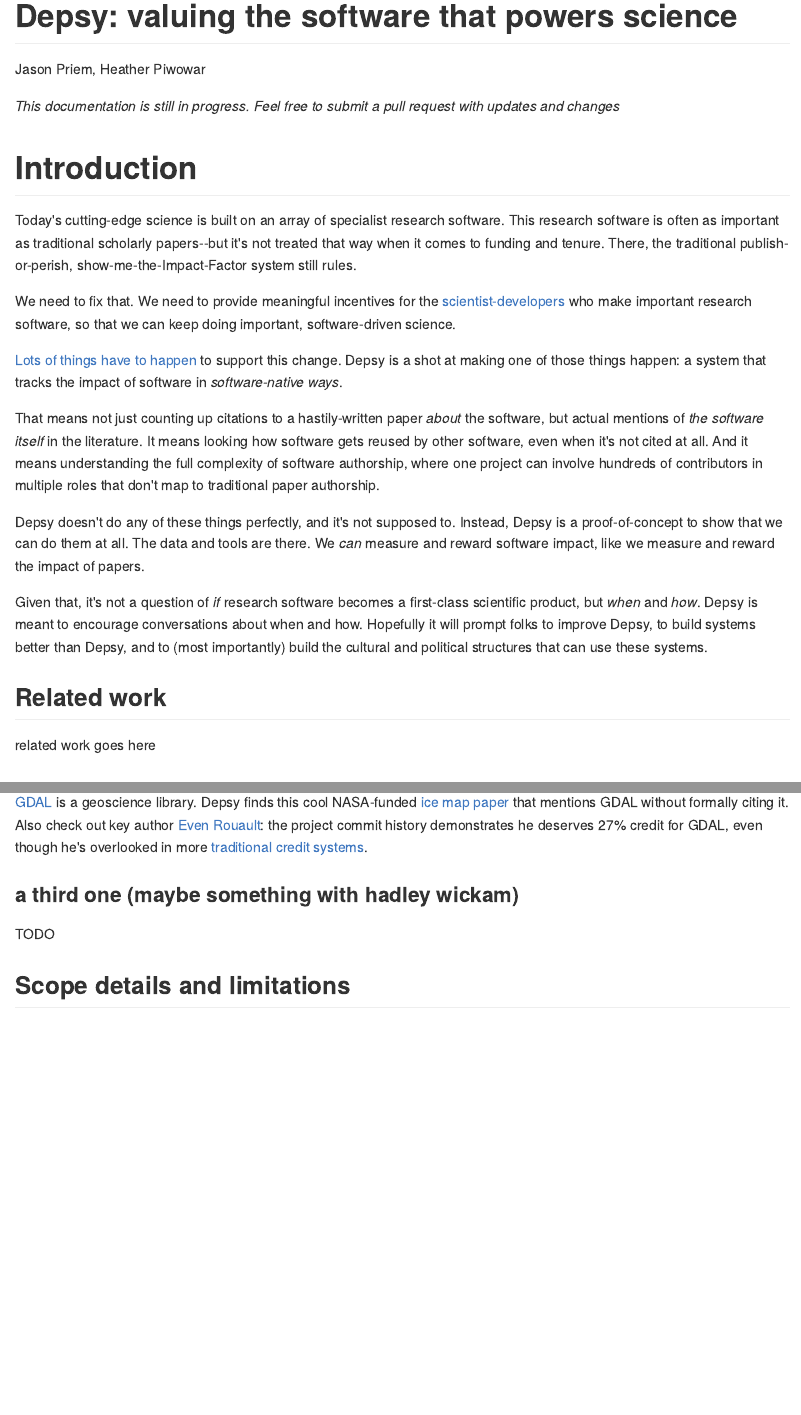
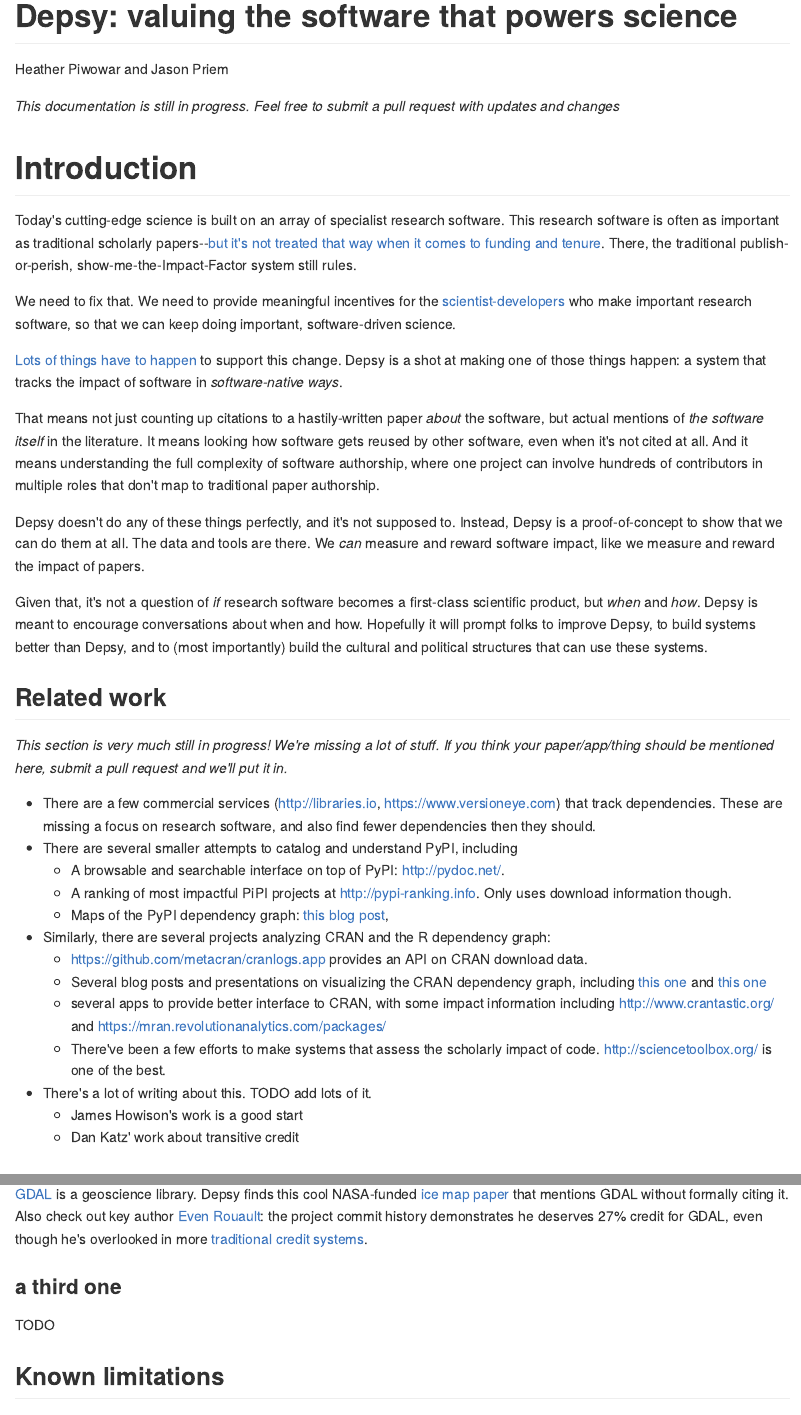
Before and after one commit to ourresearch/depsy-research, an R Markdown document (introducing_depsy.Rmd): the page in a window 1100 px wide, from its top, and a second part further down, joined at a grey line. The pictures show the output file introducing_depsy.md that the author committed with the source, drawn offline in the style of GitHub.

Commit message:
adds a related work section.

```diff
--- a/introducing_depsy.Rmd
+++ b/introducing_depsy.Rmd
@@ -1,6 +1,6 @@
 ---
 title: 'Depsy: valuing the software that powers science'
-author: "Jason Priem, Heather Piwowar"
+author: "Heather Piwowar and Jason Priem"
 csl: mee.csl
 output:
   html_document:
@@ -109,7 +109,7 @@
 
 # Introduction
 
-Today's cutting-edge science is built on an array of specialist research software. This research software is often as important as traditional scholarly papers--but it's not treated that way when it comes to funding and tenure. There, the traditional publish-or-perish, show-me-the-Impact-Factor system still rules.
+Today's cutting-edge science is built on an array of specialist research software. This research software is often as important as traditional scholarly papers--[but it's not treated that way when it comes to funding and tenure](http://sciencecodemanifesto.org/). There, the traditional publish-or-perish, show-me-the-Impact-Factor system still rules.
 
 We need to fix that. We need to provide meaningful incentives for the [scientist-developers](http://dirkgorissen.com/2012/03/26/the-researcher-programmer-a-new-species/) who make important research software, so that we can keep doing important, software-driven science.
 
@@ -124,7 +124,21 @@
 
 ## Related work
 
-related work goes here
+*This section is very much still in progress! We're missing a lot of stuff. If you think your paper/app/thing should be mentioned here, submit a pull request and we'll put it in.*
+
++ There are a few commercial services (http://libraries.io, https://www.versioneye.com) that track dependencies. These are missing a focus on research software, and also find fewer dependencies then they should.
++ There are several smaller attempts to catalog and understand PyPI, including
+    + A browsable and searchable interface on top of PyPI: http://pydoc.net/.
+    + A ranking of most impactful PiPI projects at http://pypi-ranking.info. Only uses download information though.
+    + Maps of the PyPI dependency graph: [this blog post](https://ogirardot.wordpress.com/2013/01/05/state-of-the-pythonpypi-dependency-graph/),
++ Similarly, there are several projects analyzing CRAN and the R dependency graph:
+    + https://github.com/metacran/cranlogs.app provides an API on CRAN download data.
+    + Several blog posts and presentations on visualizing the CRAN dependency graph, including [this one](http://www.r-bloggers.com/differences-in-the-network-structure-of-cran-and-bioconductor/) and [this one](http://librestats.com/2012/05/17/visualizing-the-cran-graphing-package-dependencies/)
+    + several apps to provide better interface to CRAN, with some impact information including http://www.crantastic.org/ and https://mran.revolutionanalytics.com/packages/
+    + There've been a few efforts to make systems that assess the scholarly impact of code. http://sciencetoolbox.org/ is one of the best.
++ There's a lot of writing about this. TODO add lots of it.
+    + James Howison's work is a good start
+    + Dan Katz' work about transitive credit
 
 ## Coverage
 
@@ -317,11 +331,11 @@
 
 [GDAL](http://depsy.org/package/python/GDAL) is a geoscience library. Depsy finds this cool NASA-funded [ice map paper](http://www.the-cryosphere.net/8/1509/2014/tc-8-1509-2014.html) that mentions GDAL without formally citing it. Also check out key author [Even Rouault](http://depsy.org/package/python/GDAL): the project commit history demonstrates he deserves 27% credit for GDAL, even though he's overlooked in more [traditional credit systems](http://gdal.org/credits.htm).
 
-### a third one (maybe something with hadley wickam)
+### a third one
 
 TODO
 
-## Scope details and limitations
+## Known limitations
 
 - we get contribution/commit information for packages hosted on GitHub.  We don't yet get contribution information from BitBucket or any other place where package contributor information might be stored.  We gather information on only the first 100 committers.
 - we're missing GitHub links for many packages, which unfortunately means we are missing their detailed contributor/commit information. It's surprising how many packages have a GitHub repo but do not link to it in the package metadata. We attempted to link more by automatically comparing the contents of setup.py files on github and PyPI, but this unfortuantely provided many false matches so we aren't including those links until we can improve the recall.
```
Also changed, not shown: introducing_depsy.md.
